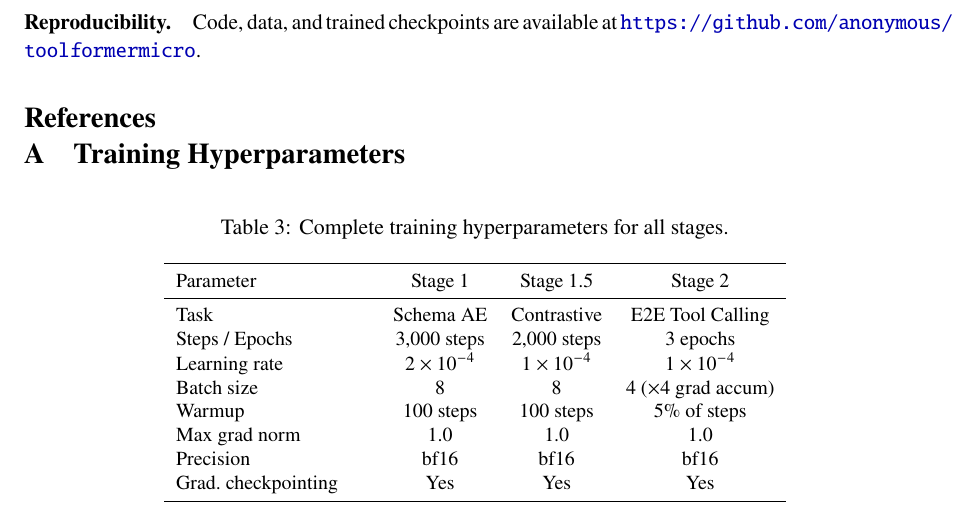
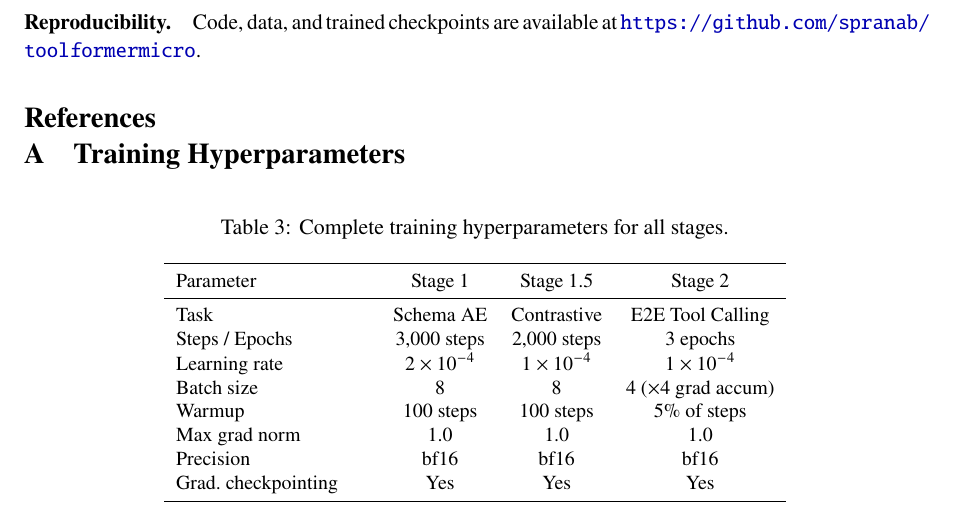
Before and after one commit to spranab/toolformermicro, a LaTeX paper (paper/main.tex): part of page 9 of 9, cut so that both start at the same text. Compiled offline with pdfLaTeX.

Commit message:
Update paper with public repo URL
Changed reproducibility link from anonymous placeholder to
https://github.com/spranab/toolformermicro

```diff
--- a/paper/main.tex
+++ b/paper/main.tex
@@ -280,7 +280,7 @@ The key technical insight is that $\tanh$-gated cross-attention, initialized to
 
 Future work includes scaling to thousands of tools (potentially with hierarchical gist pooling), multi-turn conversation support, and combining ToolFormerMicro as a lightweight router with full-size models for execution.
 
-\paragraph{Reproducibility.} Code, data, and trained checkpoints are available at \url{https://github.com/anonymous/toolformermicro}.
+\paragraph{Reproducibility.} Code, data, and trained checkpoints are available at \url{https://github.com/spranab/toolformermicro}.
 
 % ===========================================================================
 \bibliographystyle{plainnat}
```
Also changed, not shown: paper/main.pdf.
